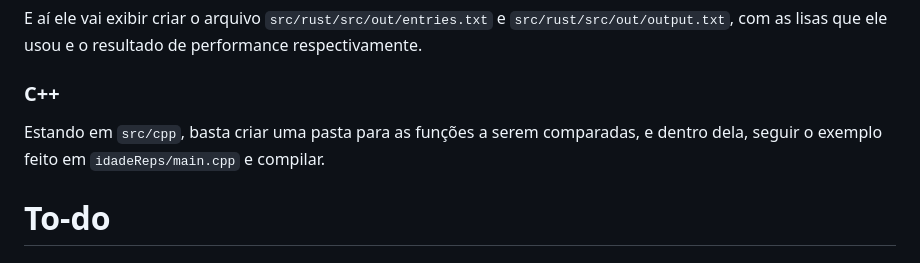
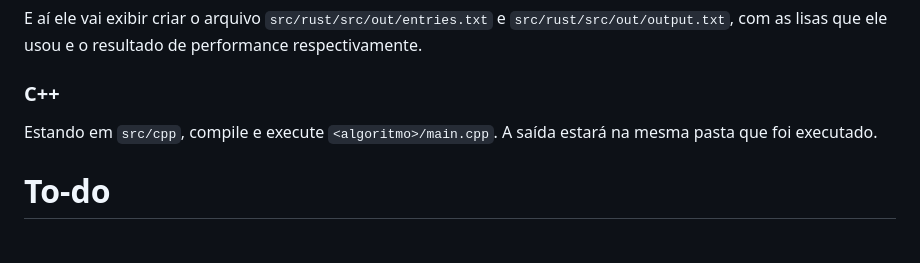
Before and after one commit to vleema/Trabalho-Unidade1-EDB2, a Markdown page: README.md, the part around the change. Drawn GitHub-style.

Commit message:
docs(readme): cpp compilation instructions

```diff
--- a/README.md
+++ b/README.md
@@ -206,7 +206,7 @@ E aí ele vai exibir criar o arquivo `src/rust/src/out/entries.txt` e `src/rust/
 
 ### C++
 
-Estando em `src/cpp`, basta criar uma pasta para as funções a serem comparadas, e dentro dela, seguir o exemplo feito em `idadeReps/main.cpp` e compilar.
+Estando em `src/cpp`, compile e execute `<algoritmo>/main.cpp`. A saída estará na mesma pasta que foi executado.
 
 # To-do
 
```
